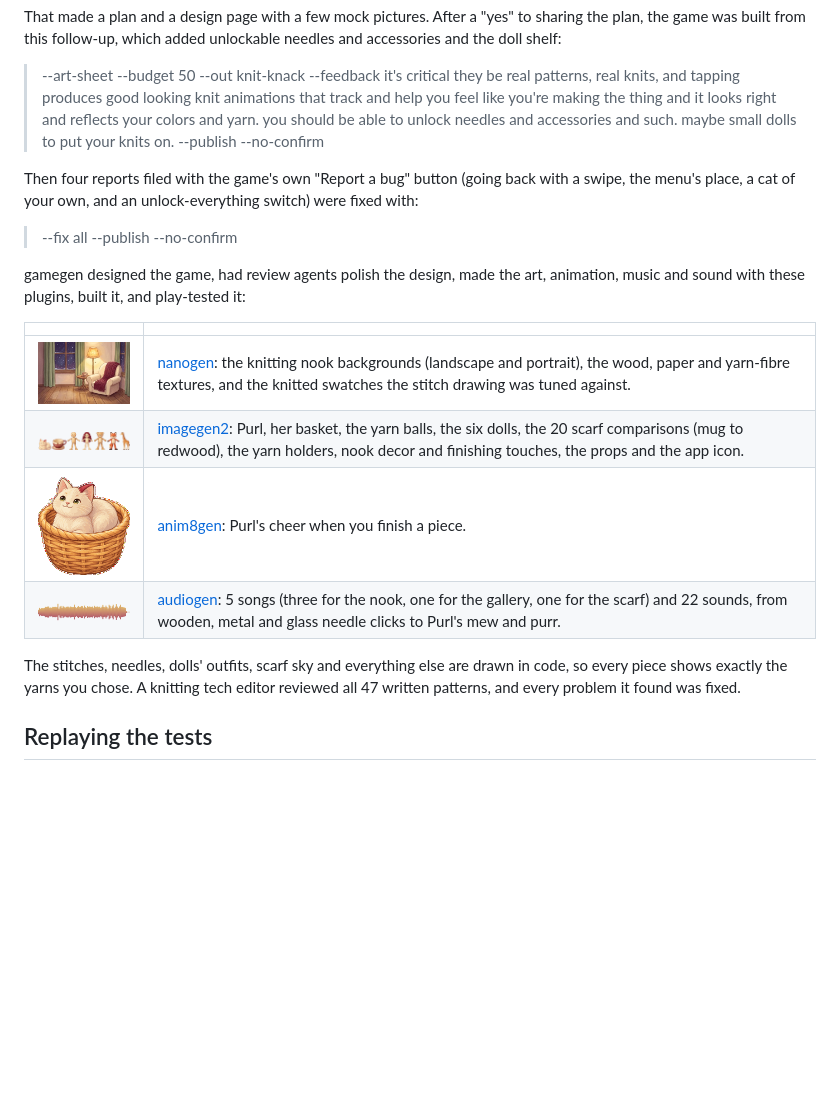
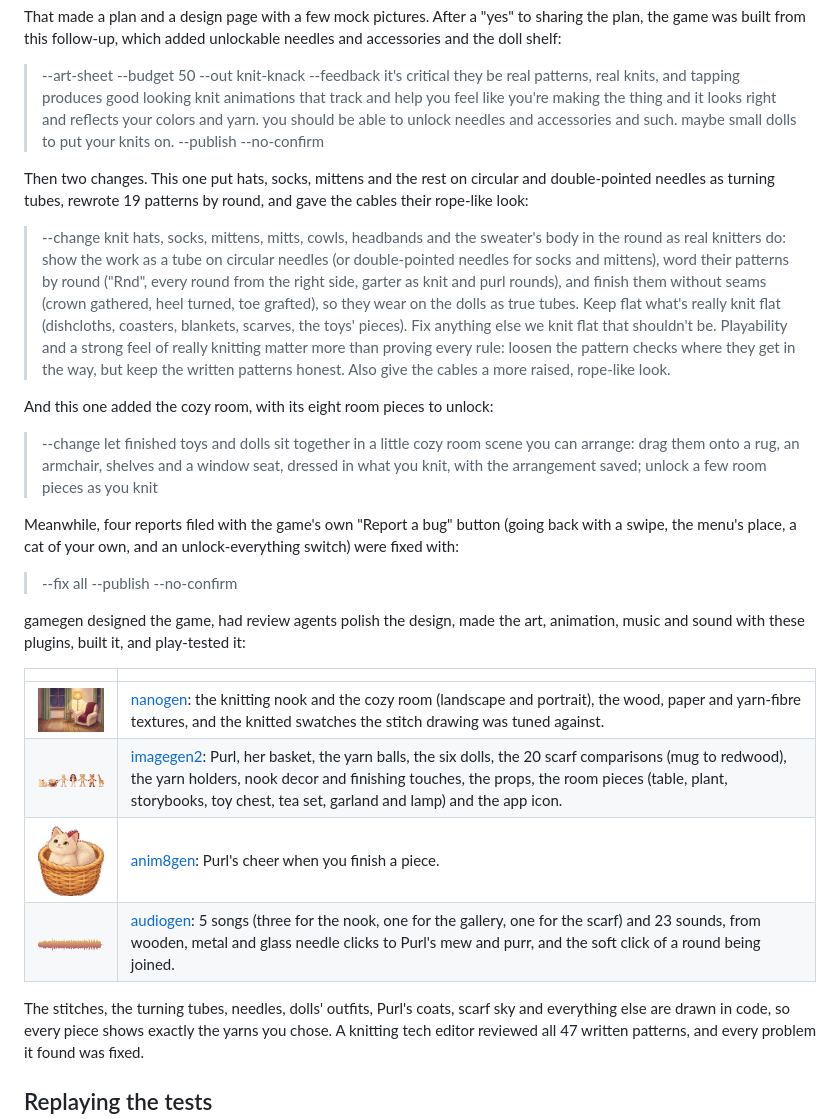
Before and after one commit to zeveck/knit-knack, a Markdown page: README.md, the part around one of its changes. GitHub-like rendering; blank space fills up the shorter version.

```diff
--- a/README.md
+++ b/README.md
@@ -116,7 +148,17 @@ and the doll shelf:
 
 > --art-sheet --budget 50 --out knit-knack --feedback it's critical they be real patterns, real knits, and tapping produces good looking knit animations that track and help you feel like you're making the thing and it looks right and reflects your colors and yarn. you should be able to unlock needles and accessories and such. maybe small dolls to put your knits on. --publish --no-confirm
 
-Then four reports filed with the game's own "Report a bug" button (going back with a swipe, the menu's place, a cat of your own, and an unlock-everything switch) were fixed with:
+Then two changes. This one put hats, socks, mittens and the rest on circular and
+double-pointed needles as turning tubes, rewrote 19 patterns by round, and gave the cables
+their rope-like look:
+
+> --change knit hats, socks, mittens, mitts, cowls, headbands and the sweater's body in the round as real knitters do: show the work as a tube on circular needles (or double-pointed needles for socks and mittens), word their patterns by round ("Rnd", every round from the right side, garter as knit and purl rounds), and finish them without seams (crown gathered, heel turned, toe grafted), so they wear on the dolls as true tubes. Keep flat what's really knit flat (dishcloths, coasters, blankets, scarves, the toys' pieces). Fix anything else we knit flat that shouldn't be. Playability and a strong feel of really knitting matter more than proving every rule: loosen the pattern checks where they get in the way, but keep the written patterns honest. Also give the cables a more raised, rope-like look.
+
+And this one added the cozy room, with its eight room pieces to unlock:
+
+> --change let finished toys and dolls sit together in a little cozy room scene you can arrange: drag them onto a rug, an armchair, shelves and a window seat, dressed in what you knit, with the arrangement saved; unlock a few room pieces as you knit
+
+Meanwhile, four reports filed with the game's own "Report a bug" button (going back with a swipe, the menu's place, a cat of your own, and an unlock-everything switch) were fixed with:
 
 > --fix all --publish --no-confirm
 
@@ -125,12 +167,12 @@ and sound with these plugins, built it, and play-tested it:
 
 | | |
 |---|---|
-| <img src="media/made-with/nanogen-nook.jpg" width="180" alt="The painted knitting nook"> | [nanogen](https://github.com/zeveck/nanogen): the knitting nook backgrounds (landscape and portrait), the wood, paper and yarn-fibre textures, and the knitted swatches the stitch drawing was tuned against. |
-| <img src="media/made-with/imagegen2-cast.png" width="180" alt="Purl, a teacup yarn bowl, and the dolls Pip, Clementine, Bramble and Basil, and a giraffe"> | [imagegen2](https://github.com/zeveck/imagegen2): Purl, her basket, the yarn balls, the six dolls, the 20 scarf comparisons (mug to redwood), the yarn holders, nook decor and finishing touches, the props and the app icon. |
+| <img src="media/made-with/nanogen-nook.jpg" width="180" alt="The painted knitting nook"> | [nanogen](https://github.com/zeveck/nanogen): the knitting nook and the cozy room (landscape and portrait), the wood, paper and yarn-fibre textures, and the knitted swatches the stitch drawing was tuned against. |
+| <img src="media/made-with/imagegen2-cast.png" width="180" alt="Purl, a teacup yarn bowl, and the dolls Pip, Clementine, Bramble and Basil, and a giraffe"> | [imagegen2](https://github.com/zeveck/imagegen2): Purl, her basket, the yarn balls, the six dolls, the 20 scarf comparisons (mug to redwood), the yarn holders, nook decor and finishing touches, the props, the room pieces (table, plant, storybooks, toy chest, tea set, garland and lamp) and the app icon. |
 | <img src="media/made-with/anim8gen-purl-cheer.gif" width="120" alt="Purl waking up in her basket and waving a paw"> | [anim8gen](https://github.com/zeveck/anim8gen): Purl's cheer when you finish a piece. |
-| <img src="media/made-with/audiogen-wave.png" width="180" alt="The waveform of one of the nook songs"> | [audiogen](https://github.com/zeveck/audiogen): 5 songs (three for the nook, one for the gallery, one for the scarf) and 22 sounds, from wooden, metal and glass needle clicks to Purl's mew and purr. |
+| <img src="media/made-with/audiogen-wave.png" width="180" alt="The waveform of one of the nook songs"> | [audiogen](https://github.com/zeveck/audiogen): 5 songs (three for the nook, one for the gallery, one for the scarf) and 23 sounds, from wooden, metal and glass needle clicks to Purl's mew and purr, and the soft click of a round being joined. |
 
-The stitches, needles, dolls' outfits, scarf sky and everything else are drawn in code, so
+The stitches, the turning tubes, needles, dolls' outfits, Purl's coats, scarf sky and everything else are drawn in code, so
 every piece shows exactly the yarns you chose. A knitting tech editor reviewed all 47 written
 patterns, and every problem it found was fixed.
 
```
Also changed, not shown: other parts of README.md (+40 -8 lines), media/screenshots/dolls-round.jpg (added), media/screenshots/knitting-hat-round.jpg (added), media/screenshots/knitting-sock-heel.jpg (added), media/screenshots/room-phone.jpg (added), media/screenshots/room.jpg (added).
